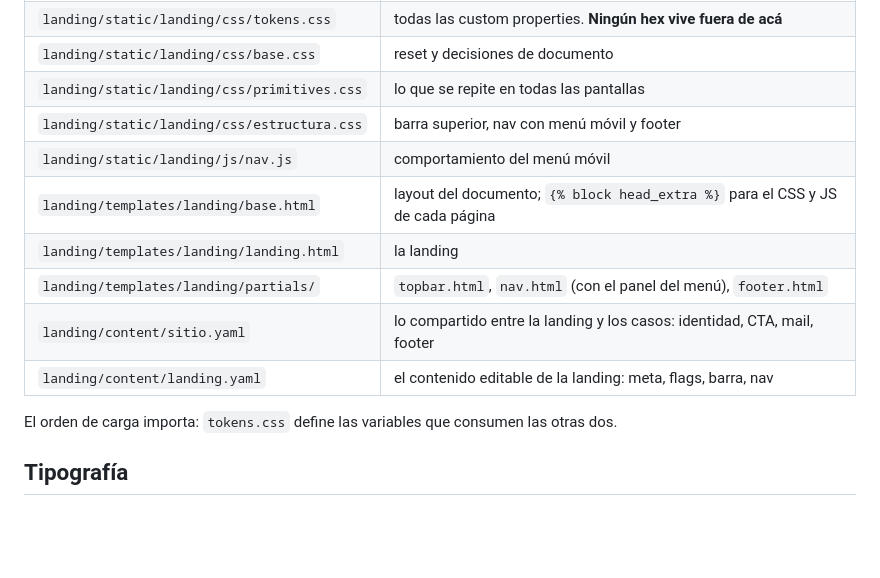
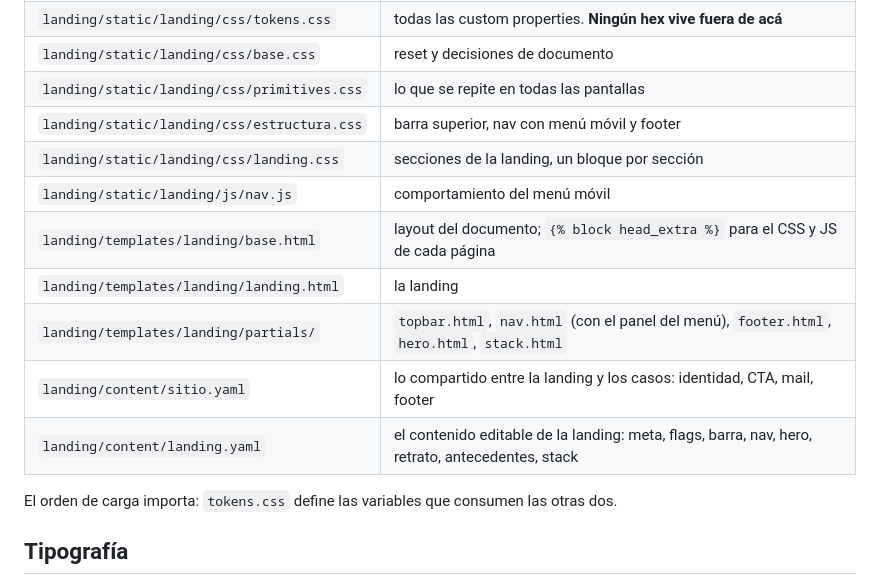
Before and after one commit to ivanvallejoss/ivanvallejos.dev, a Markdown page: docs/design/sistema.md, the part around one of its changes. Rendered like a GitHub page; blank space fills up the shorter version.

```diff
--- a/docs/design/sistema.md
+++ b/docs/design/sistema.md
@@ -22,12 +22,13 @@ CSS de sección.
 | `landing/static/landing/css/base.css` | reset y decisiones de documento |
 | `landing/static/landing/css/primitives.css` | lo que se repite en todas las pantallas |
 | `landing/static/landing/css/estructura.css` | barra superior, nav con menú móvil y footer |
+| `landing/static/landing/css/landing.css` | secciones de la landing, un bloque por sección |
 | `landing/static/landing/js/nav.js` | comportamiento del menú móvil |
 | `landing/templates/landing/base.html` | layout del documento; `{% block head_extra %}` para el CSS y JS de cada página |
 | `landing/templates/landing/landing.html` | la landing |
-| `landing/templates/landing/partials/` | `topbar.html`, `nav.html` (con el panel del menú), `footer.html` |
+| `landing/templates/landing/partials/` | `topbar.html`, `nav.html` (con el panel del menú), `footer.html`, `hero.html`, `stack.html` |
 | `landing/content/sitio.yaml` | lo compartido entre la landing y los casos: identidad, CTA, mail, footer |
-| `landing/content/landing.yaml` | el contenido editable de la landing: meta, flags, barra, nav |
+| `landing/content/landing.yaml` | el contenido editable de la landing: meta, flags, barra, nav, hero, retrato, antecedentes, stack |
 
 El orden de carga importa: `tokens.css` define las variables que consumen las otras dos.
 
```
Also changed, not shown: other parts of docs/design/sistema.md (+37 -0 lines).
